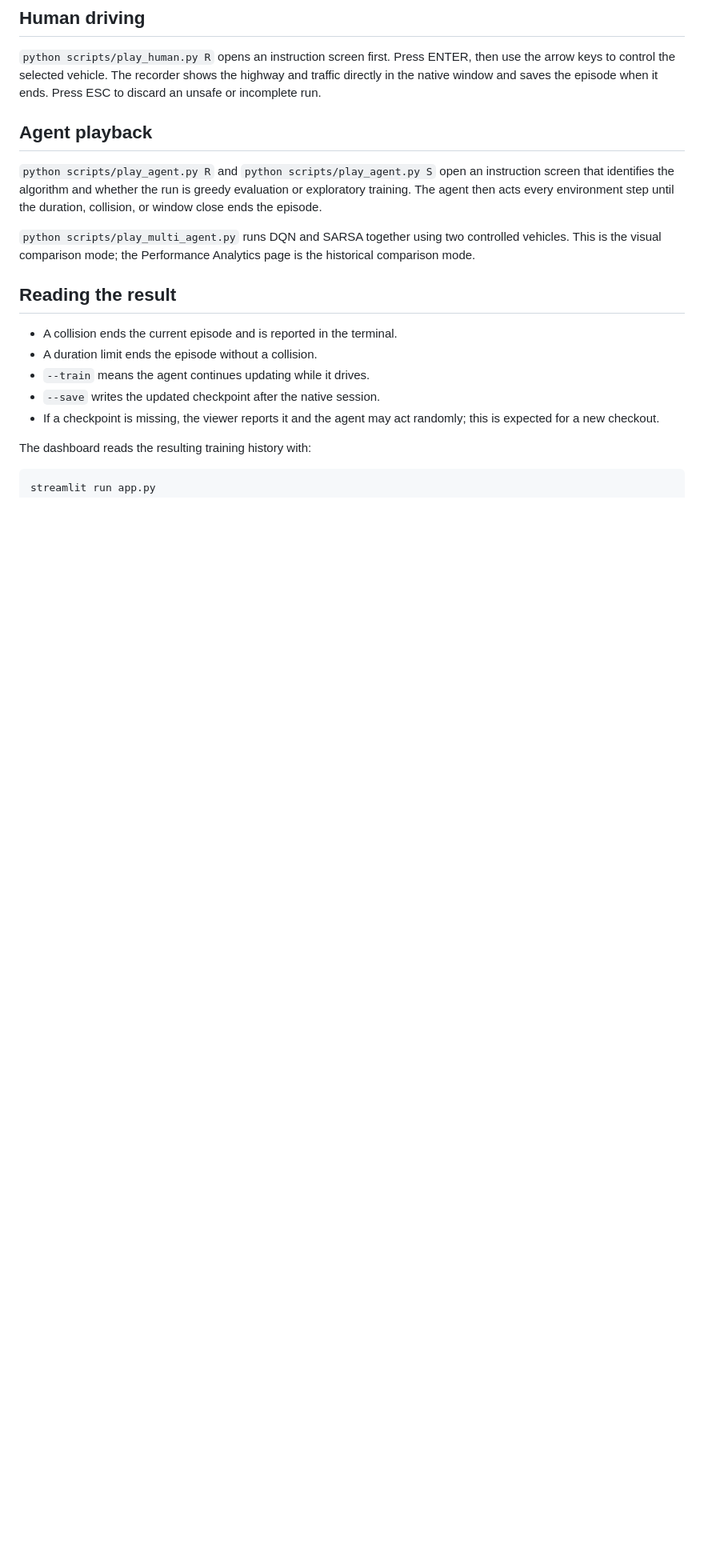
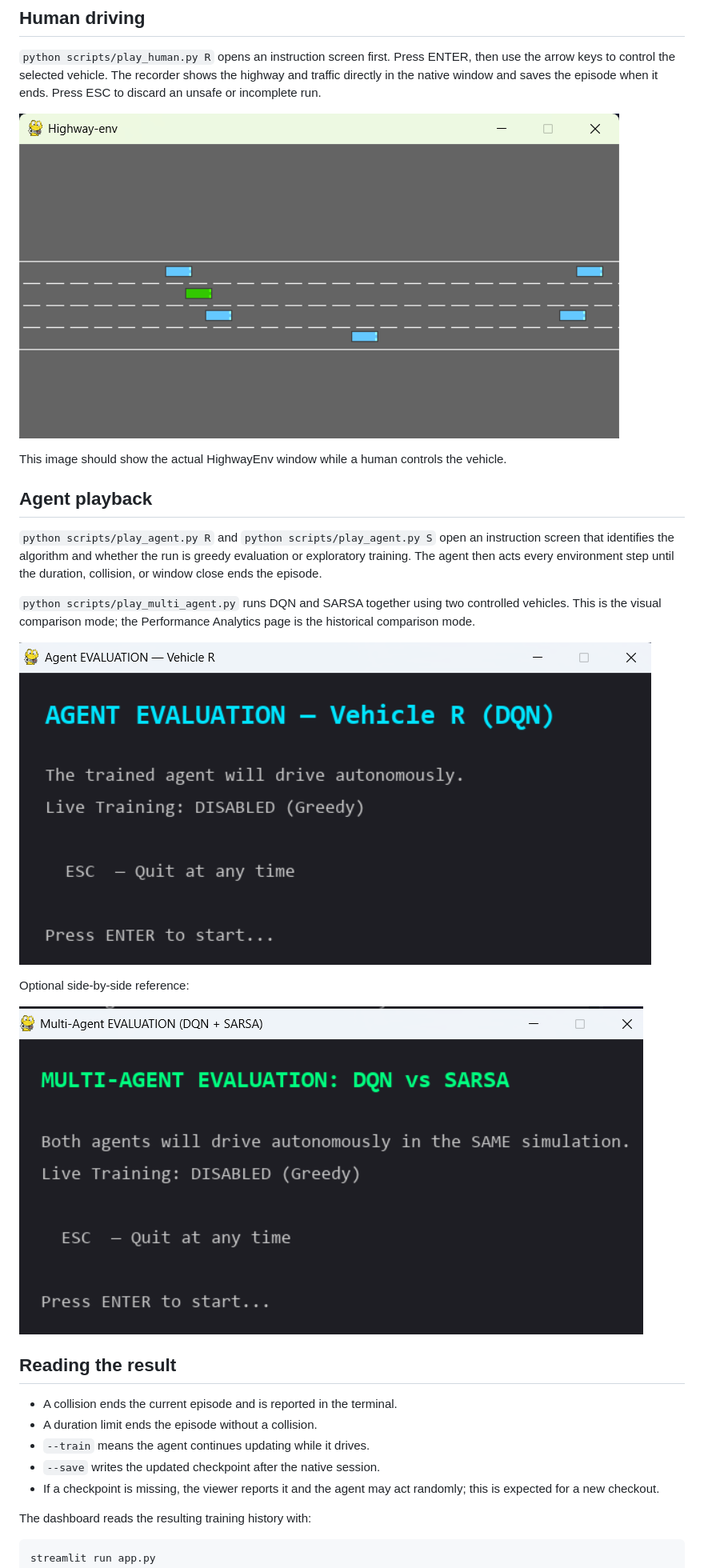
Before and after one commit to dreamwithpriyanshu/arena-self-driving, a Markdown page: tutorials/simulation_output.md, the part around the change. Shown at 80% size. GitHub-like rendering; pictures changed too: tutorials/screenshots/native_agent_playback.png (added), tutorials/screenshots/native_human_driving.png (added), tutorials/screenshots/native_multi_agent.png (added); blank space fills up the shorter version.

```diff
--- a/tutorials/simulation_output.md
+++ b/tutorials/simulation_output.md
@@ -10,6 +10,11 @@ ENTER, then use the arrow keys to control the selected vehicle. The recorder
 shows the highway and traffic directly in the native window and saves the
 episode when it ends. Press ESC to discard an unsafe or incomplete run.
 
+![Native PyGame human driving](screenshots/native_human_driving.png)
+
+This image should show the actual HighwayEnv window while a human controls the
+vehicle.
+
 ## Agent playback
 
 `python scripts/play_agent.py R` and `python scripts/play_agent.py S` open an
@@ -20,6 +25,12 @@ until the duration, collision, or window close ends the episode.
 `python scripts/play_multi_agent.py` runs DQN and SARSA together using two
 controlled vehicles. This is the visual comparison mode; the Performance
 Analytics page is the historical comparison mode.
+
+![Native PyGame agent playback](screenshots/native_agent_playback.png)
+
+Optional side-by-side reference:
+
+![Native PyGame multi-agent playback](screenshots/native_multi_agent.png)
 
 ## Reading the result
 
```
Also changed, not shown: README.md (+3 -0 lines), tutorials/training_guide.md (+4 -0 lines).
